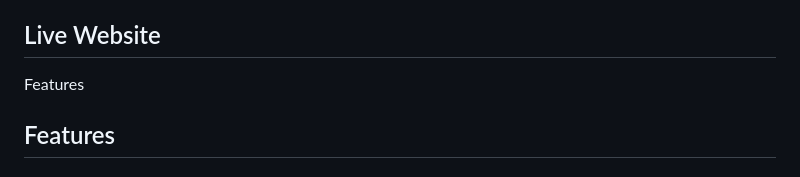
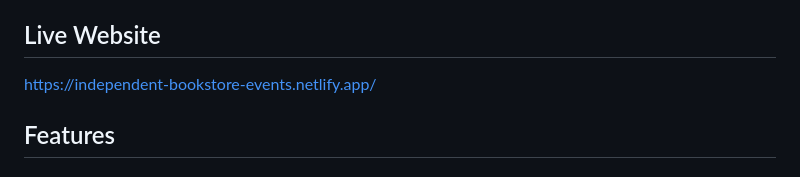
Before and after one commit to amanmaurya352/independent-bookstore-events, a Markdown page: README.md, the part around the change. Rendered like a GitHub page.

```diff
--- a/README.md
+++ b/README.md
@@ -4,7 +4,7 @@ A responsive single-page web application built with HTML5, Vanilla CSS, and Vani
 
 ## Live Website
 
-<!-- Add your live website link here -->Features
+https://independent-bookstore-events.netlify.app/
 
 ## Features
 
```
